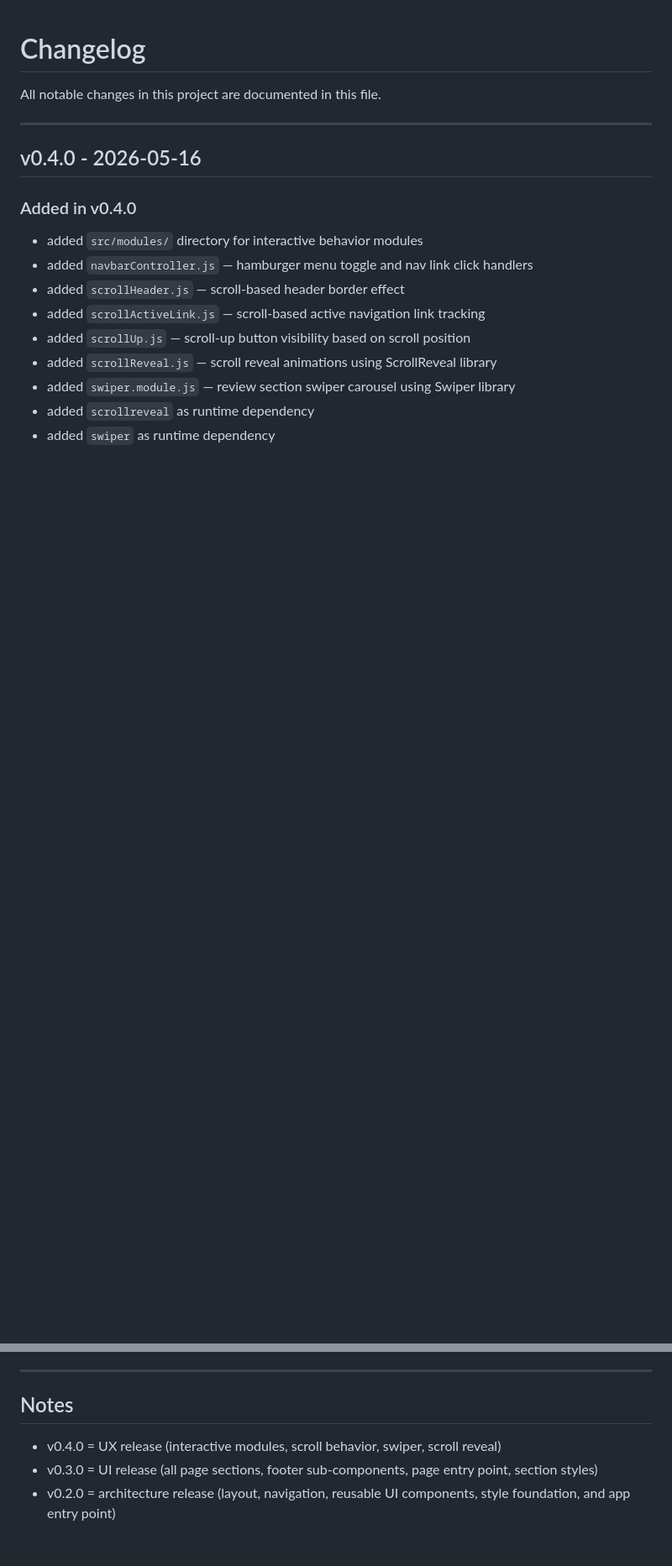
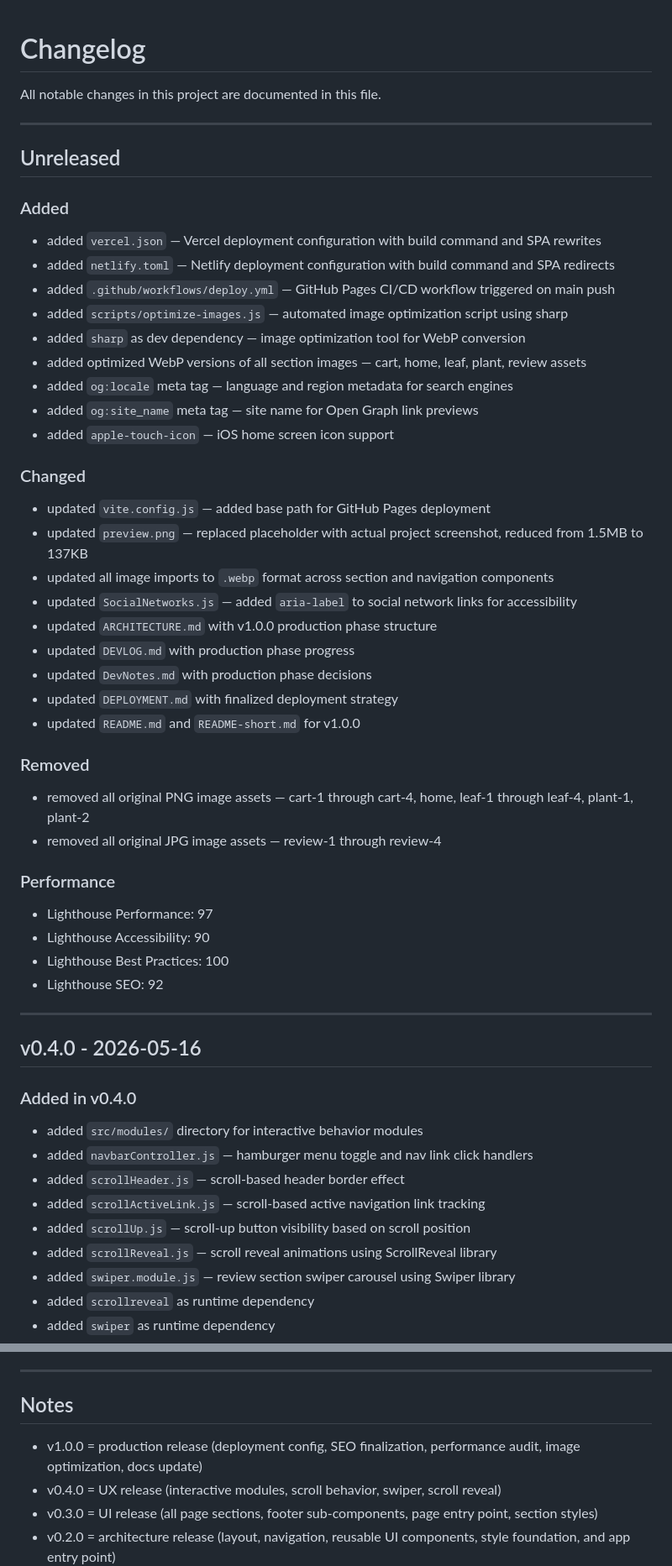
Before and after one commit to KhusniddinIskandarov/plants-website, a Markdown page: docs/CHANGELOG.md, 2 parts joined by grey strips. Shown at 84% size. Rendered like a GitHub page; blank space fills up the shorter version.

Commit message:
docs(changelog): add unreleased v1.0.0 production phase changes

```diff
--- a/docs/CHANGELOG.md
+++ b/docs/CHANGELOG.md
@@ -1,6 +1,46 @@
 # Changelog
 
 All notable changes in this project are documented in this file.
+
+---
+
+## Unreleased
+
+### Added
+
+- added `vercel.json` — Vercel deployment configuration with build command and SPA rewrites
+- added `netlify.toml` — Netlify deployment configuration with build command and SPA redirects
+- added `.github/workflows/deploy.yml` — GitHub Pages CI/CD workflow triggered on main push
+- added `scripts/optimize-images.js` — automated image optimization script using sharp
+- added `sharp` as dev dependency — image optimization tool for WebP conversion
+- added optimized WebP versions of all section images — cart, home, leaf, plant, review assets
+- added `og:locale` meta tag — language and region metadata for search engines
+- added `og:site_name` meta tag — site name for Open Graph link previews
+- added `apple-touch-icon` — iOS home screen icon support
+
+### Changed
+
+- updated `vite.config.js` — added base path for GitHub Pages deployment
+- updated `preview.png` — replaced placeholder with actual project screenshot, reduced from 1.5MB to 137KB
+- updated all image imports to `.webp` format across section and navigation components
+- updated `SocialNetworks.js` — added `aria-label` to social network links for accessibility
+- updated `ARCHITECTURE.md` with v1.0.0 production phase structure
+- updated `DEVLOG.md` with production phase progress
+- updated `DevNotes.md` with production phase decisions
+- updated `DEPLOYMENT.md` with finalized deployment strategy
+- updated `README.md` and `README-short.md` for v1.0.0
+
+### Removed
+
+- removed all original PNG image assets — cart-1 through cart-4, home, leaf-1 through leaf-4, plant-1, plant-2
+- removed all original JPG image assets — review-1 through review-4
+
+### Performance
+
+- Lighthouse Performance: 97
+- Lighthouse Accessibility: 90
+- Lighthouse Best Practices: 100
+- Lighthouse SEO: 92
 
 ---
 
@@ -139,6 +179,7 @@ All notable changes in this project are documented in this file.
 
 ## Notes
 
+- v1.0.0 = production release (deployment config, SEO finalization, performance audit, image optimization, docs update)
 - v0.4.0 = UX release (interactive modules, scroll behavior, swiper, scroll reveal)
 - v0.3.0 = UI release (all page sections, footer sub-components, page entry point, section styles)
 - v0.2.0 = architecture release (layout, navigation, reusable UI components, style foundation, and app entry point)
```
